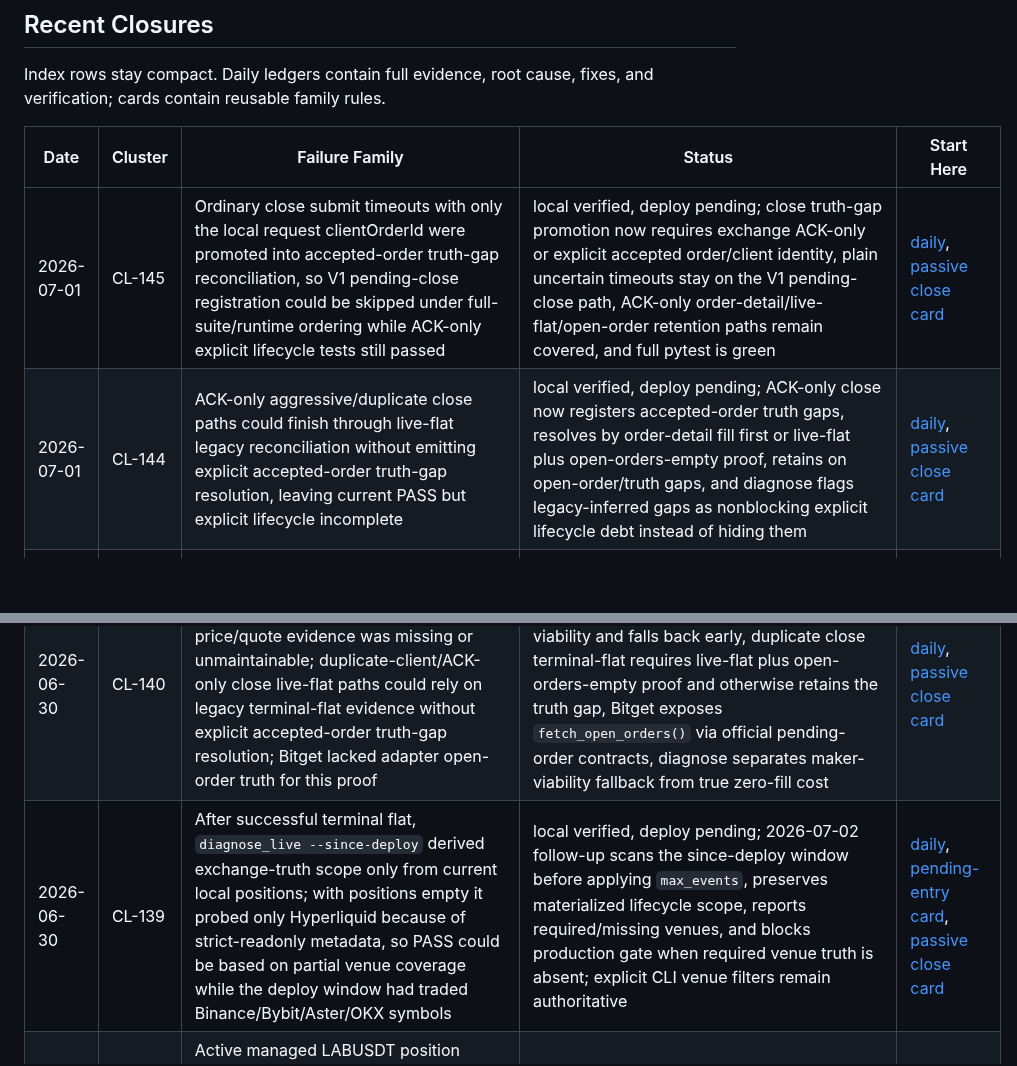
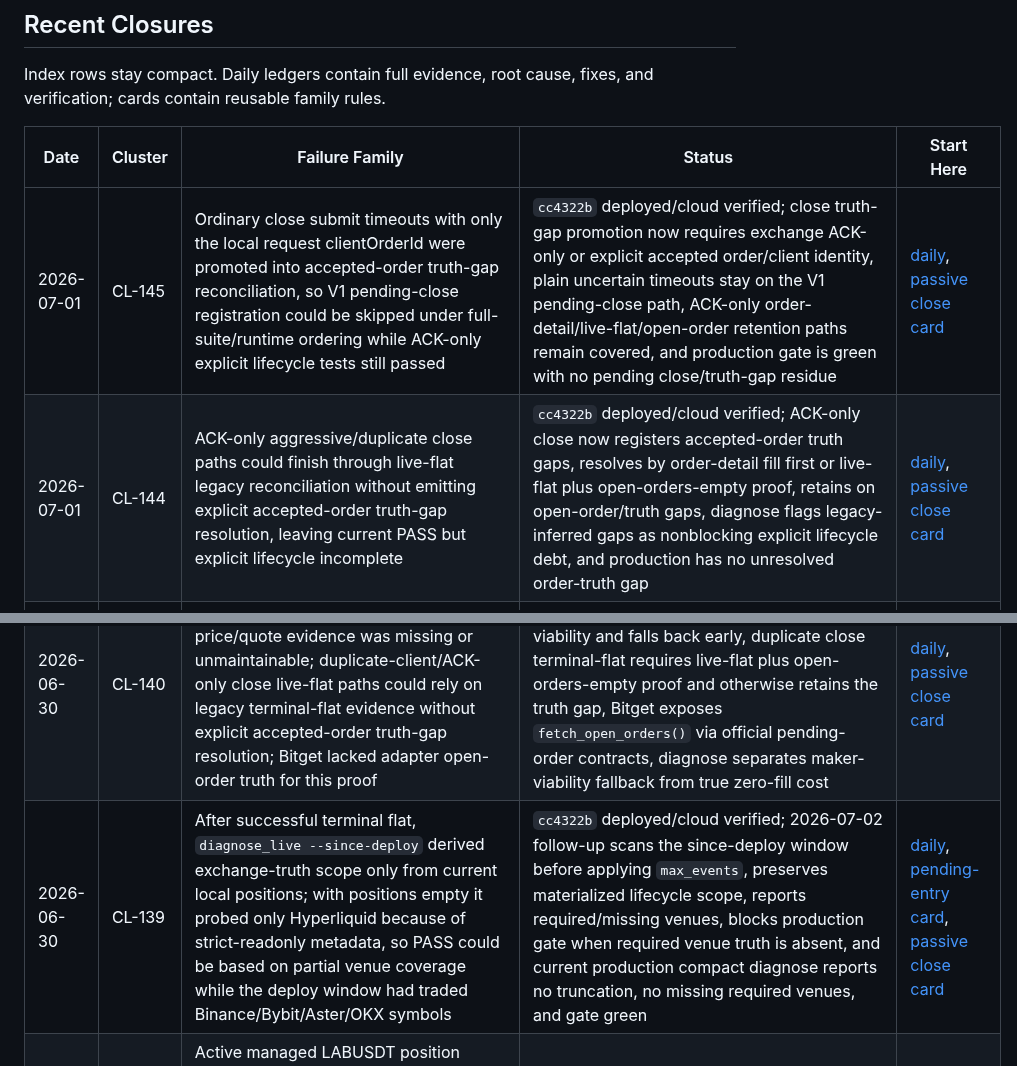
Before and after one commit to 379350697/LightFeeV2, a Markdown page: docs/bugs/BUG_INDEX.md, 2 parts joined by grey strips. GitHub-like rendering; blank space fills up the shorter version.

Commit message:
Mark deployed diagnosis closure in bug ledger

```diff
--- a/docs/bugs/BUG_INDEX.md
+++ b/docs/bugs/BUG_INDEX.md
@@ -23,13 +23,13 @@ fixes, and verification; cards contain reusable family rules.
 
 | Date | Cluster | Failure Family | Status | Start Here |
 |---|---|---|---|---|
-| 2026-07-01 | CL-145 | Ordinary close submit timeouts with only the local request clientOrderId were promoted into accepted-order truth-gap reconciliation, so V1 pending-close registration could be skipped under full-suite/runtime ordering while ACK-only explicit lifecycle tests still passed | local verified, deploy pending; close truth-gap promotion now requires exchange ACK-only or explicit accepted order/client identity, plain uncertain timeouts stay on the V1 pending-close path, ACK-only order-detail/live-flat/open-order retention paths remain covered, and full pytest is green | [daily](daily/2026-07-01.md#cluster-cl-145---plain-close-uncertain-must-not-be-promoted-to-ack-only-truth-gap), [passive close card](cards/passive-close-terminal-flatness.md) |
-| 2026-07-01 | CL-144 | ACK-only aggressive/duplicate close paths could finish through live-flat legacy reconciliation without emitting explicit accepted-order truth-gap resolution, leaving current PASS but explicit lifecycle incomplete | local verified, deploy pending; ACK-only close now registers accepted-order truth gaps, resolves by order-detail fill first or live-flat plus open-orders-empty proof, retains on open-order/truth gaps, and diagnose flags legacy-inferred gaps as nonblocking explicit lifecycle debt instead of hiding them | [daily](daily/2026-07-01.md#cluster-cl-144---ack-only-close-truth-gap-explicit-lifecycle-follow-up), [passive close card](cards/passive-close-terminal-flatness.md) |
+| 2026-07-01 | CL-145 | Ordinary close submit timeouts with only the local request clientOrderId were promoted into accepted-order truth-gap reconciliation, so V1 pending-close registration could be skipped under full-suite/runtime ordering while ACK-only explicit lifecycle tests still passed | `cc4322b` deployed/cloud verified; close truth-gap promotion now requires exchange ACK-only or explicit accepted order/client identity, plain uncertain timeouts stay on the V1 pending-close path, ACK-only order-detail/live-flat/open-order retention paths remain covered, and production gate is green with no pending close/truth-gap residue | [daily](daily/2026-07-01.md#cluster-cl-145---plain-close-uncertain-must-not-be-promoted-to-ack-only-truth-gap), [passive close card](cards/passive-close-terminal-flatness.md) |
+| 2026-07-01 | CL-144 | ACK-only aggressive/duplicate close paths could finish through live-flat legacy reconciliation without emitting explicit accepted-order truth-gap resolution, leaving current PASS but explicit lifecycle incomplete | `cc4322b` deployed/cloud verified; ACK-only close now registers accepted-order truth gaps, resolves by order-detail fill first or live-flat plus open-orders-empty proof, retains on open-order/truth gaps, diagnose flags legacy-inferred gaps as nonblocking explicit lifecycle debt, and production has no unresolved order-truth gap | [daily](daily/2026-07-01.md#cluster-cl-144---ack-only-close-truth-gap-explicit-lifecycle-follow-up), [passive close card](cards/passive-close-terminal-flatness.md) |
 | 2026-07-01 | CL-143 | Deploy diagnostics conflated selected/dispatched passive entry misses, market-data readiness noise, normal close maker zero-fill polling, lifecycle/recovery repost guards, and historical resolved order artifacts into one quality bucket | `a9269db` deployed/cloud verified; entry dispatch emits unified viability-block events before maker/repost, zero-fill passive-unfilled remains gated by V1 terminal maker/open-order/live-flat proof, diagnose splits readiness/viability/passive-unfilled/close-zero-fill/current-vs-historical artifacts, and bug-ledger drift is test-covered | [daily](daily/2026-07-01.md#cluster-cl-143---deploy-diagnostics-entry-viability-and-historical-artifact-closure), [pending-entry card](cards/pending-entry-terminality-live-truth.md), [passive close card](cards/passive-close-terminal-flatness.md), [market-data card](cards/market-data-snapshot-freshness.md) |
 | 2026-06-30 | CL-142 | One-sided passive-close cleanup could build reduce-only IOC from an earlier live snapshot; if the venue became flat or shrank before submit, Aster/Bybit could return avoidable already-flat reduce-only rejects | `ca2ede1` deployed/cloud verified; one-sided cleanup now refreshes live position after open-order proof and before request construction, skips IOC only when full live-flat/open-order proof clears owner state, refreshes quantity/side when exposure shrinks, and retains fail-closed when pre-submit truth is unavailable | [daily](daily/2026-06-30.md#cluster-cl-142---one-sided-passive-close-pre-submit-live-truth-refresh), [passive close card](cards/passive-close-terminal-flatness.md) |
 | 2026-06-30 | CL-141 | Aster direct `-2022 ReduceOnly Order is rejected` on a reduce-only close/cleanup request created no accepted order to match later; after same-position terminal flat plus current flat/no-open-orders truth, diagnose still treated the historical no-order reject as a current blocker | `ca2ede1` deployed/cloud verified; Aster no-order reduce-only close rejects can resolve by position terminal truth only with clean exchange truth, empty open orders, same-position terminal proof, non-post-only reduce-only request, and request client/order identity; generic unmatched `-2022` remains blocking | [daily](daily/2026-06-30.md#cluster-cl-141---aster-reduce-only-no-order-close-artifact-diagnosis), [passive close card](cards/passive-close-terminal-flatness.md) |
 | 2026-06-30 | CL-140 | Passive-close maker route could keep consuming zero-fill cycles when close price/quote evidence was missing or unmaintainable; duplicate-client/ACK-only close live-flat paths could rely on legacy terminal-flat evidence without explicit accepted-order truth-gap resolution; Bitget lacked adapter open-order truth for this proof | `ca2ede1` deployed/cloud verified; maker submit/maintain now rejects no-proof maker viability and falls back early, duplicate close terminal-flat requires live-flat plus open-orders-empty proof and otherwise retains the truth gap, Bitget exposes `fetch_open_orders()` via official pending-order contracts, diagnose separates maker-viability fallback from true zero-fill cost | [daily](daily/2026-06-30.md#cluster-cl-140---passive-close-maker-viability-cost-guard-and-duplicate-truth-gap-closure), [passive close card](cards/passive-close-terminal-flatness.md) |
-| 2026-06-30 | CL-139 | After successful terminal flat, `diagnose_live --since-deploy` derived exchange-truth scope only from current local positions; with positions empty it probed only Hyperliquid because of strict-readonly metadata, so PASS could be based on partial venue coverage while the deploy window had traded Binance/Bybit/Aster/OKX symbols | local verified, deploy pending; 2026-07-02 follow-up scans the since-deploy window before applying `max_events`, preserves materialized lifecycle scope, reports required/missing venues, and blocks production gate when required venue truth is absent; explicit CLI venue filters remain authoritative | [daily](daily/2026-06-30.md#cluster-cl-139---deploy-window-exchange-truth-scope-after-terminal-flat), [pending-entry card](cards/pending-entry-terminality-live-truth.md), [passive close card](cards/passive-close-terminal-flatness.md) |
+| 2026-06-30 | CL-139 | After successful terminal flat, `diagnose_live --since-deploy` derived exchange-truth scope only from current local positions; with positions empty it probed only Hyperliquid because of strict-readonly metadata, so PASS could be based on partial venue coverage while the deploy window had traded Binance/Bybit/Aster/OKX symbols | `cc4322b` deployed/cloud verified; 2026-07-02 follow-up scans the since-deploy window before applying `max_events`, preserves materialized lifecycle scope, reports required/missing venues, blocks production gate when required venue truth is absent, and current production compact diagnose reports no truncation, no missing required venues, and gate green | [daily](daily/2026-06-30.md#cluster-cl-139---deploy-window-exchange-truth-scope-after-terminal-flat), [pending-entry card](cards/pending-entry-terminality-live-truth.md), [passive close card](cards/passive-close-terminal-flatness.md) |
 | 2026-06-30 | CL-138 | Active managed LABUSDT position could be diagnostically de-owned when exported with `matched_quantity=0` despite positive `quantity` and balanced venue truth; historical terminal `runtime.position_drift_corrected` could reblock a later active owner; `exit.accepted_order_truth_gap_resolved` was emitted but unmapped in V1 lifecycle closure | local verified, deploy pending; active-owner scope falls back to positive quantity while excluding `live-recovered:*`, terminal-flat drift-corrected owners no longer block later active owners, and passive-close accepted-order truth-gap resolved events map to `PASSIVE_CLOSE` | [daily](daily/2026-06-30.md#cluster-cl-138---active-open-diagnostic-scope-and-passive-close-truth-gap-lifecycle-mapping), [pending-entry card](cards/pending-entry-terminality-live-truth.md) |
 | 2026-06-30 | CL-137 | POWRUSDT terminal maker fill retried local hedge catch-up after the Bybit hedge leg was already live-zero, causing Bybit `110017 current position is zero, cannot fix reduce-only order qty`; diagnose still treated the no-order terminal reject as a current residual despite clean exchange truth | local verified, deploy pending; terminal maker fill now probes live flat/open-order truth before hedge catch-up, clamps hedge delta to current live hedge quantity, retains when truth is dirty, and Bybit zero-position reduce-only rejects can resolve by position terminal truth only when current exchange truth is flat/no-open-orders | [daily](daily/2026-06-30.md#cluster-cl-137---powrusdt-post-maker-fill-live-zero-hedge-closure), [passive close card](cards/passive-close-terminal-flatness.md) |
 | 2026-06-29 | CL-135 | Passive-close accepted-order truth gaps closed safely by live-flat truth but did not always emit explicit `exit.accepted_order_truth_gap_resolved`; Bitget reduce-only ACK with absent `orderId` could query `orderId=None` and produce `40017 Parameter verification failed None`; diagnose mixed explicit and legacy terminal-flat inferred closure counts | local verified, deploy pending; shared order identity normalization treats `None`/`null` as absent, Bitget uses `clientOid` alone when needed, live-flat close truth-gap cleanup emits explicit resolved event, and diagnose splits explicit vs legacy inferred truth-gap resolution | [daily](daily/2026-06-29.md#cluster-cl-135---passive-close-accepted-order-truth-gap-explicit-lifecycle-closure), [passive close card](cards/passive-close-terminal-flatness.md) |
```
Also changed, not shown: 2 other files.
